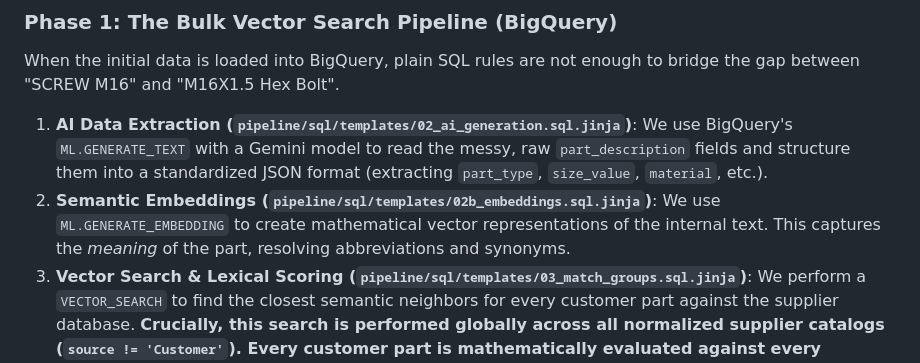
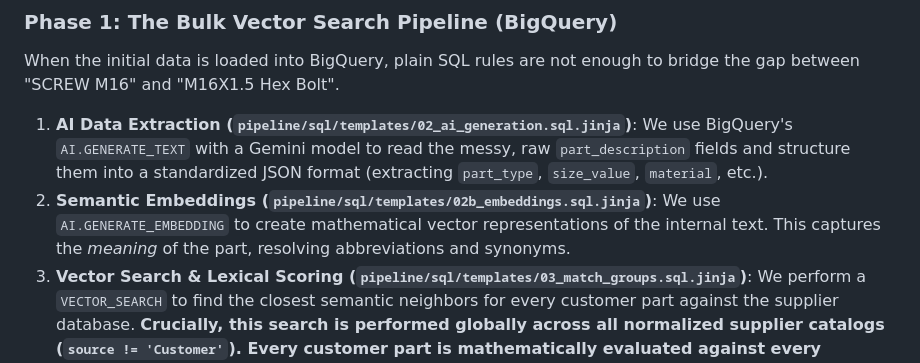
Before and after one commit to pmgraham/google-cloud, a Markdown page: vector-matching-rrf-pipeline/README.md, the part around the change. Drawn GitHub-style.

Commit message:
docs: update BigQuery AI function names

```diff
--- a/vector-matching-rrf-pipeline/README.md
+++ b/vector-matching-rrf-pipeline/README.md
@@ -28,9 +28,9 @@ The logic is split into two complementary phases to maximize both scale and accu
 When the initial data is loaded into BigQuery, plain SQL rules are not enough to bridge the gap between "SCREW M16" and "M16X1.5 Hex Bolt".
 
 1.  **AI Data Extraction (`pipeline/sql/templates/02_ai_generation.sql.jinja`)**:
-    We use BigQuery's `ML.GENERATE_TEXT` with a Gemini model to read the messy, raw `part_description` fields and structure them into a standardized JSON format (extracting `part_type`, `size_value`, `material`, etc.).
+    We use BigQuery's `AI.GENERATE_TEXT` with a Gemini model to read the messy, raw `part_description` fields and structure them into a standardized JSON format (extracting `part_type`, `size_value`, `material`, etc.).
 2.  **Semantic Embeddings (`pipeline/sql/templates/02b_embeddings.sql.jinja`)**:
-    We use `ML.GENERATE_EMBEDDING` to create mathematical vector representations of the internal text. This captures the *meaning* of the part, resolving abbreviations and synonyms.
+    We use `AI.GENERATE_EMBEDDING` to create mathematical vector representations of the internal text. This captures the *meaning* of the part, resolving abbreviations and synonyms.
 3.  **Vector Search & Lexical Scoring (`pipeline/sql/templates/03_match_groups.sql.jinja`)**:
     We perform a `VECTOR_SEARCH` to find the closest semantic neighbors for every customer part against the supplier database. **Crucially, this search is performed globally across all normalized supplier catalogs (`source != 'Customer'`). Every customer part is mathematically evaluated against every possible supplier simultaneously.** We combine this Vector Distance with a Lexical Edit Distance (comparing the text characters) and calculate a Reciprocal Rank Fusion (RRF) score.
     *High-confidence matches are pushed directly to `auto_approved_matches`, while borderline edge cases are queued for human or agent review in `agent_review_queue`.*
```
